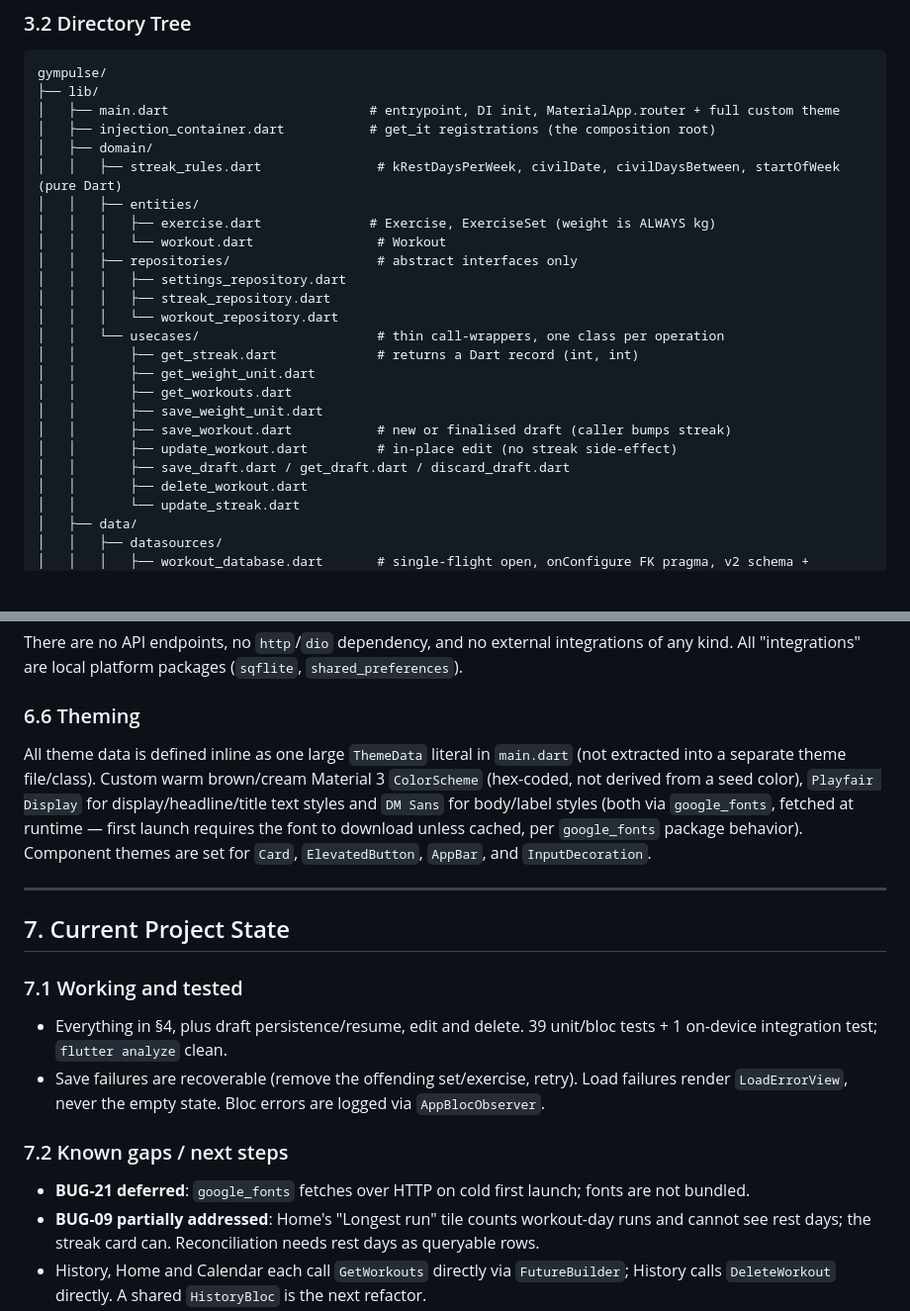
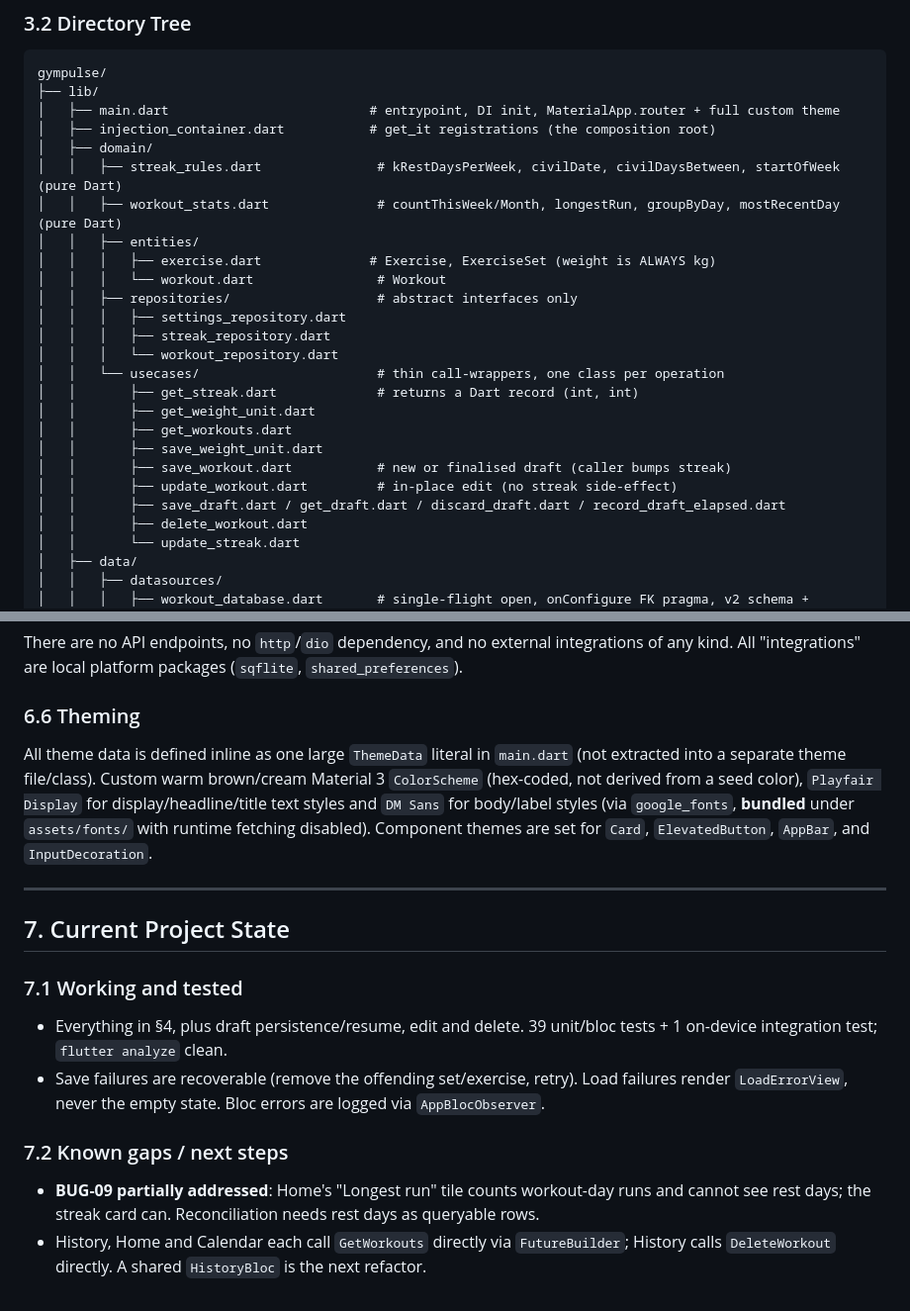
Before and after one commit to adrit-ganeriwala-05/GymPulse, a Markdown page: project_context.md, 2 parts joined by grey strips. Shown at 99% size. Rendered like a GitHub page; blank space fills up the shorter version.

```diff
--- a/project_context.md
+++ b/project_context.md
@@ -70,6 +70,7 @@ gympulse/
 │   ├── injection_container.dart           # get_it registrations (the composition root)
 │   ├── domain/
 │   │   ├── streak_rules.dart               # kRestDaysPerWeek, civilDate, civilDaysBetween, startOfWeek (pure Dart)
+│   │   ├── workout_stats.dart              # countThisWeek/Month, longestRun, groupByDay, mostRecentDay (pure Dart)
 │   │   ├── entities/
 │   │   │   ├── exercise.dart              # Exercise, ExerciseSet (weight is ALWAYS kg)
 │   │   │   └── workout.dart                # Workout
@@ -84,7 +85,7 @@ gympulse/
 │   │       ├── save_weight_unit.dart
 │   │       ├── save_workout.dart           # new or finalised draft (caller bumps streak)
 │   │       ├── update_workout.dart         # in-place edit (no streak side-effect)
-│   │       ├── save_draft.dart / get_draft.dart / discard_draft.dart
+│   │       ├── save_draft.dart / get_draft.dart / discard_draft.dart / record_draft_elapsed.dart
 │   │       ├── delete_workout.dart
 │   │       └── update_streak.dart
 │   ├── data/
@@ -291,7 +292,7 @@ Both `WorkoutTimerBloc` and `RestTimerBloc` use `Stream.periodic(Duration(second
 There are no API endpoints, no `http`/`dio` dependency, and no external integrations of any kind. All "integrations" are local platform packages (`sqflite`, `shared_preferences`).
 
 ### 6.6 Theming
-All theme data is defined inline as one large `ThemeData` literal in `main.dart` (not extracted into a separate theme file/class). Custom warm brown/cream Material 3 `ColorScheme` (hex-coded, not derived from a seed color), `Playfair Display` for display/headline/title text styles and `DM Sans` for body/label styles (both via `google_fonts`, fetched at runtime — first launch requires the font to download unless cached, per `google_fonts` package behavior). Component themes are set for `Card`, `ElevatedButton`, `AppBar`, and `InputDecoration`.
+All theme data is defined inline as one large `ThemeData` literal in `main.dart` (not extracted into a separate theme file/class). Custom warm brown/cream Material 3 `ColorScheme` (hex-coded, not derived from a seed color), `Playfair Display` for display/headline/title text styles and `DM Sans` for body/label styles (via `google_fonts`, **bundled** under `assets/fonts/` with runtime fetching disabled). Component themes are set for `Card`, `ElevatedButton`, `AppBar`, and `InputDecoration`.
 
 ---
 
@@ -302,7 +303,6 @@ All theme data is defined inline as one large `ThemeData` literal in `main.dart`
 - Save failures are recoverable (remove the offending set/exercise, retry). Load failures render `LoadErrorView`, never the empty state. Bloc errors are logged via `AppBlocObserver`.
 
 ### 7.2 Known gaps / next steps
-- **BUG-21 deferred**: `google_fonts` fetches over HTTP on cold first launch; fonts are not bundled.
 - **BUG-09 partially addressed**: Home's "Longest run" tile counts workout-day runs and cannot see rest days; the streak card can. Reconciliation needs rest days as queryable rows.
 - History, Home and Calendar each call `GetWorkouts` directly via `FutureBuilder`; History calls `DeleteWorkout` directly. A shared `HistoryBloc` is the next refactor.
 - `getWorkouts` is N+1 by design; revisit past ~2000 workouts.
```
Also changed, not shown: FIXES.md (+13 -2 lines).
